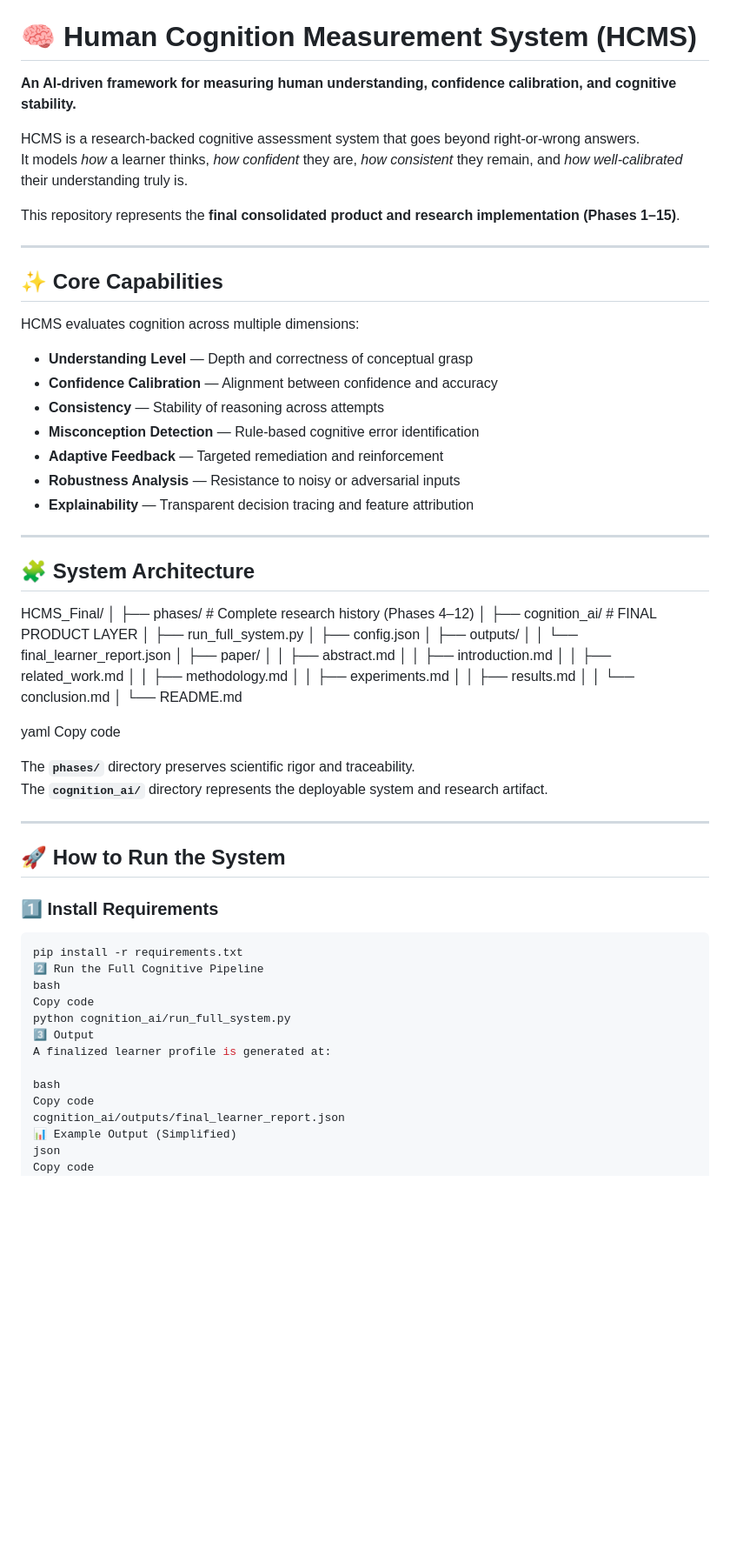
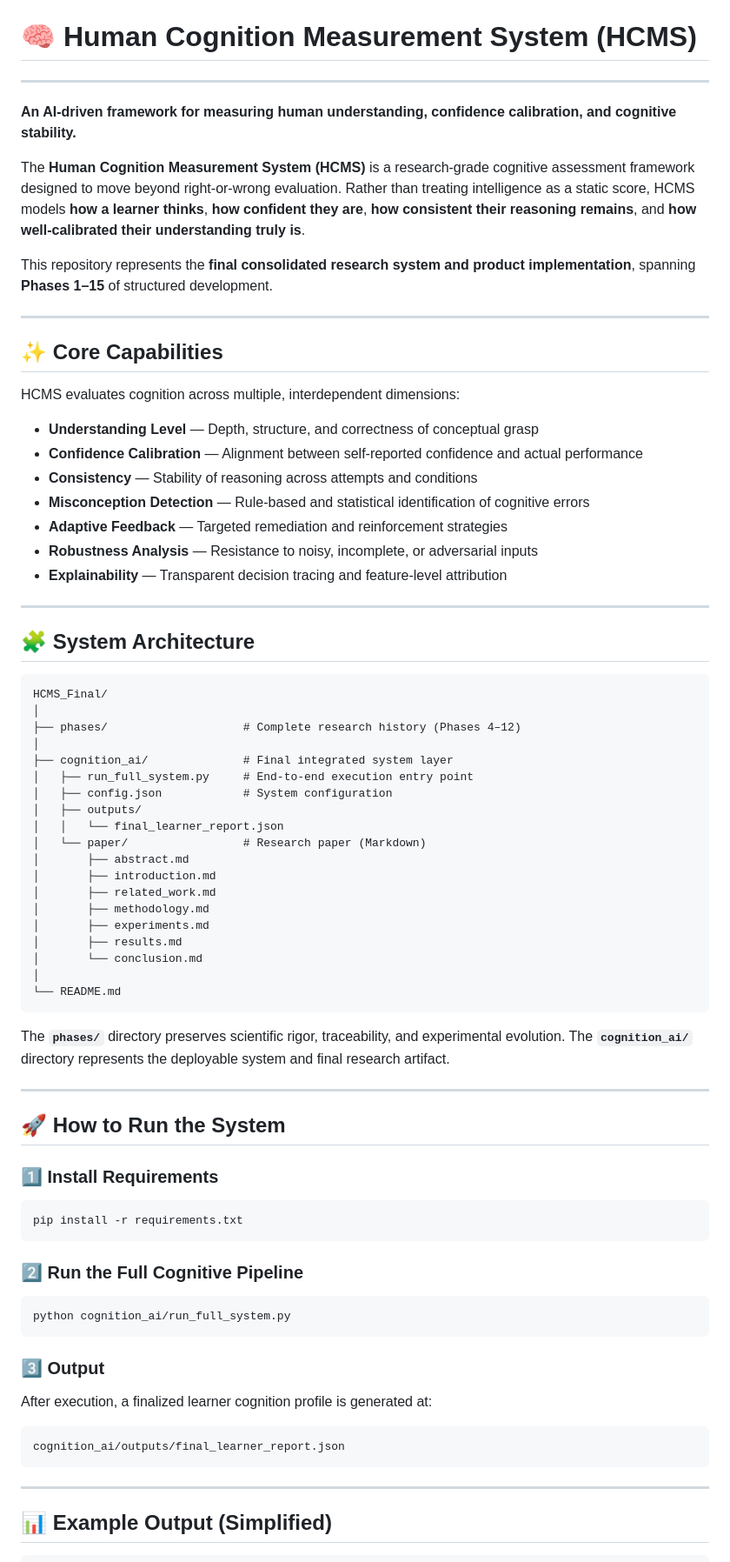
Before and after one commit to Spoorthi55/HCMS-Human-Cognition-Measurement-System, a Markdown page: README.md, the part around one of its changes. Shown at 87% size. Rendered like a GitHub page; blank space fills up the shorter version.

````diff
--- a/README.md
+++ b/README.md
@@ -1,76 +7,85 @@
 # 🧠 Human Cognition Measurement System (HCMS)
+
+---
 
 **An AI-driven framework for measuring human understanding, confidence calibration, and cognitive stability.**
 
-HCMS is a research-backed cognitive assessment system that goes beyond right-or-wrong answers.
-It models *how* a learner thinks, *how confident* they are, *how consistent* they remain, and *how well-calibrated* their understanding truly is.
+The **Human Cognition Measurement System (HCMS)** is a research-grade cognitive assessment framework designed to move beyond right-or-wrong evaluation. Rather than treating intelligence as a static score, HCMS models **how a learner thinks**, **how confident they are**, **how consistent their reasoning remains**, and **how well-calibrated their understanding truly is**.
 
-This repository represents the **final consolidated product and research implementation (Phases 1–15)**.
+This repository represents the **final consolidated research system and product implementation**, spanning **Phases 1–15** of structured development.
 
 ---
 
 ## ✨ Core Capabilities
 
-HCMS evaluates cognition across multiple dimensions:
+HCMS evaluates cognition across multiple, interdependent dimensions:
 
-- **Understanding Level** — Depth and correctness of conceptual grasp
-- **Confidence Calibration** — Alignment between confidence and accuracy
-- **Consistency** — Stability of reasoning across attempts
-- **Misconception Detection** — Rule-based cognitive error identification
-- **Adaptive Feedback** — Targeted remediation and reinforcement
-- **Robustness Analysis** — Resistance to noisy or adversarial inputs
-- **Explainability** — Transparent decision tracing and feature attribution
+* **Understanding Level** — Depth, structure, and correctness of conceptual grasp
+* **Confidence Calibration** — Alignment between self-reported confidence and actual performance
+* **Consistency** — Stability of reasoning across attempts and conditions
+* **Misconception Detection** — Rule-based and statistical identification of cognitive errors
+* **Adaptive Feedback** — Targeted remediation and reinforcement strategies
+* **Robustness Analysis** — Resistance to noisy, incomplete, or adversarial inputs
+* **Explainability** — Transparent decision tracing and feature-level attribution
 
 ---
 
 ## 🧩 System Architecture
 
+```text
 HCMS_Final/
 │
-├── phases/ # Complete research history (Phases 4–12)
+├── phases/                    # Complete research history (Phases 4–12)
 │
-├── cognition_ai/ # FINAL PRODUCT LAYER
-│ ├── run_full_system.py
-│ ├── config.json
-│ ├── outputs/
-│ │ └── final_learner_report.json
-│ ├── paper/
-│ │ ├── abstract.md
-│ │ ├── introduction.md
-│ │ ├── related_work.md
-│ │ ├── methodology.md
-│ │ ├── experiments.md
-│ │ ├── results.md
-│ │ └── conclusion.md
+├── cognition_ai/              # Final integrated system layer
+│   ├── run_full_system.py     # End-to-end execution entry point
+│   ├── config.json            # System configuration
+│   ├── outputs/
+│   │   └── final_learner_report.json
+│   └── paper/                 # Research paper (Markdown)
+│       ├── abstract.md
+│       ├── introduction.md
+│       ├── related_work.md
+│       ├── methodology.md
+│       ├── experiments.md
+│       ├── results.md
+│       └── conclusion.md
 │
 └── README.md
+```
 
-yaml
-Copy code
-
-The **`phases/`** directory preserves scientific rigor and traceability.
-The **`cognition_ai/`** directory represents the deployable system and research artifact.
+The **`phases/`** directory preserves scientific rigor, traceability, and experimental evolution.
+The **`cognition_ai/`** directory represents the deployable system and final research artifact.
 
 ---
 
 ## 🚀 How to Run the System
 
 ### 1️⃣ Install Requirements
+
 ```bash
 pip install -r requirements.txt
-2️⃣ Run the Full Cognitive Pipeline
-bash
-Copy code
+```
+
+### 2️⃣ Run the Full Cognitive Pipeline
+
+```bash
 python cognition_ai/run_full_system.py
-3️⃣ Output
-A finalized learner profile is generated at:
+```
 
-bash
-Copy code
+### 3️⃣ Output
+
+After execution, a finalized learner cognition profile is generated at:
+
+```text
 cognition_ai/outputs/final_learner_report.json
-📊 Example Output (Simplified)
-json
-Copy code
+```
+
+---
+
+## 📊 Example Output (Simplified)
+
+```json
 {
   "Understanding Level": "Partial",
   "Calibration": "Miscalibrated",
````
Also changed, not shown: other parts of README.md (+51 -43 lines).
